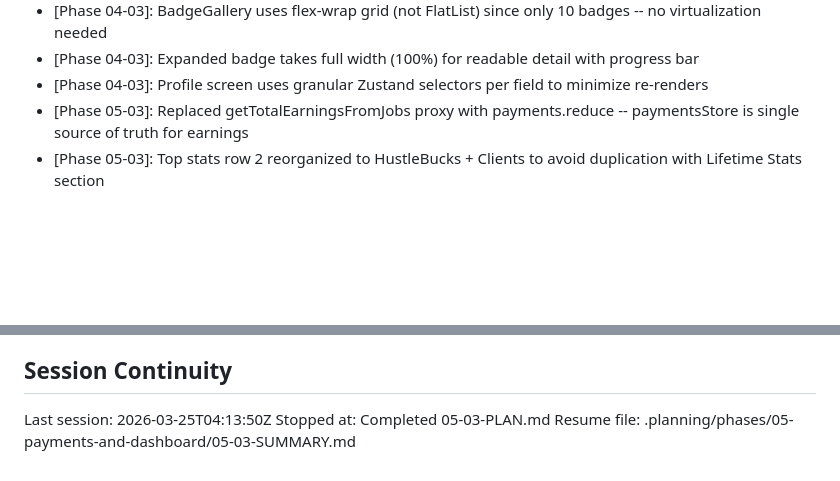
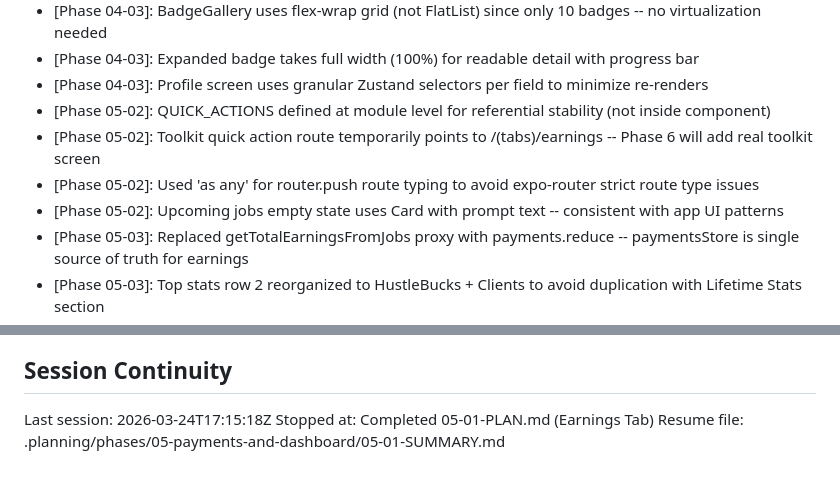
Before and after one commit to joshwiersema/HustleHub, a Markdown page: .planning/STATE.md, 2 parts joined by grey strips. Drawn GitHub-style; blank space fills up the shorter version.

```diff
--- a/.planning/STATE.md
+++ b/.planning/STATE.md
@@ -91,6 +91,10 @@ Recent decisions affecting current work:
 - [Phase 04-03]: BadgeGallery uses flex-wrap grid (not FlatList) since only 10 badges -- no virtualization needed
 - [Phase 04-03]: Expanded badge takes full width (100%) for readable detail with progress bar
 - [Phase 04-03]: Profile screen uses granular Zustand selectors per field to minimize re-renders
+- [Phase 05-02]: QUICK_ACTIONS defined at module level for referential stability (not inside component)
+- [Phase 05-02]: Toolkit quick action route temporarily points to /(tabs)/earnings -- Phase 6 will add real toolkit screen
+- [Phase 05-02]: Used 'as any' for router.push route typing to avoid expo-router strict route type issues
+- [Phase 05-02]: Upcoming jobs empty state uses Card with prompt text -- consistent with app UI patterns
 - [Phase 05-03]: Replaced getTotalEarningsFromJobs proxy with payments.reduce -- paymentsStore is single source of truth for earnings
 - [Phase 05-03]: Top stats row 2 reorganized to HustleBucks + Clients to avoid duplication with Lifetime Stats section
 - [Phase 05-03]: Days active calculated from profile.joinedDate with Math.max(1, ...) floor
@@ -113,6 +117,6 @@ None yet.
 
 ## Session Continuity
 
-Last session: 2026-03-25T04:13:50Z
-Stopped at: Completed 05-03-PLAN.md
-Resume file: .planning/phases/05-payments-and-dashboard/05-03-SUMMARY.md
+Last session: 2026-03-24T17:15:18Z
+Stopped at: Completed 05-01-PLAN.md (Earnings Tab)
+Resume file: .planning/phases/05-payments-and-dashboard/05-01-SUMMARY.md
```
Also changed, not shown: .planning/REQUIREMENTS.md (+10 -10 lines), 1 other file.
